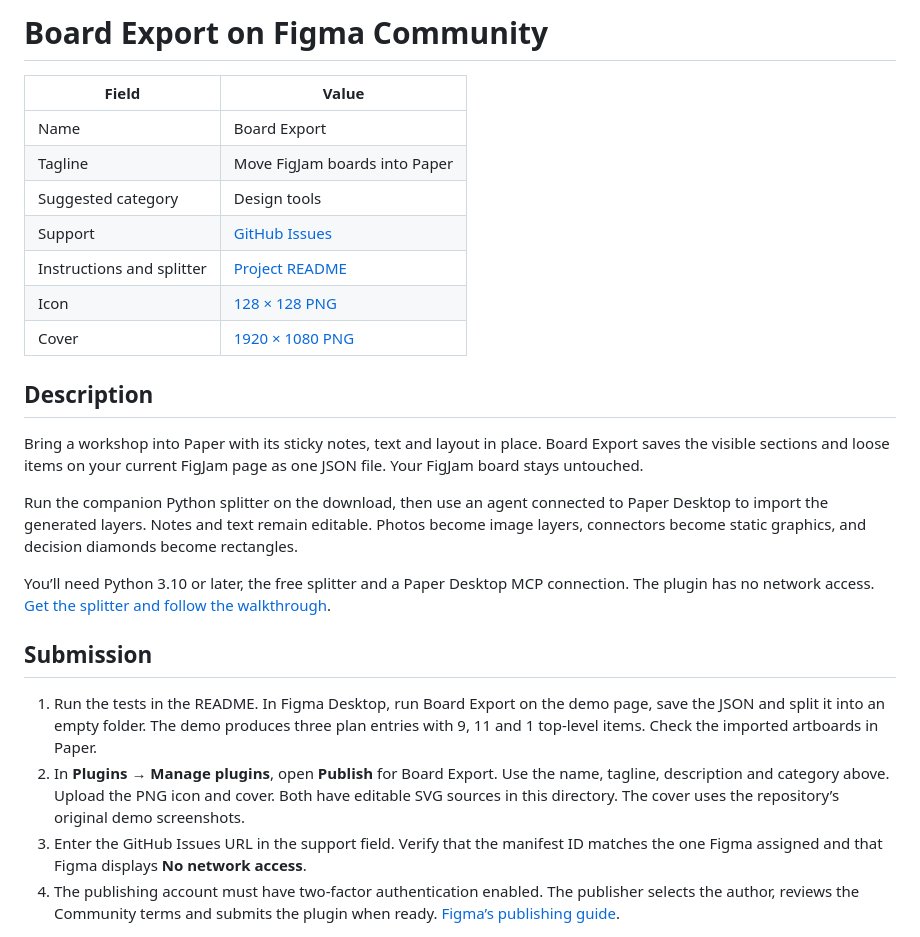
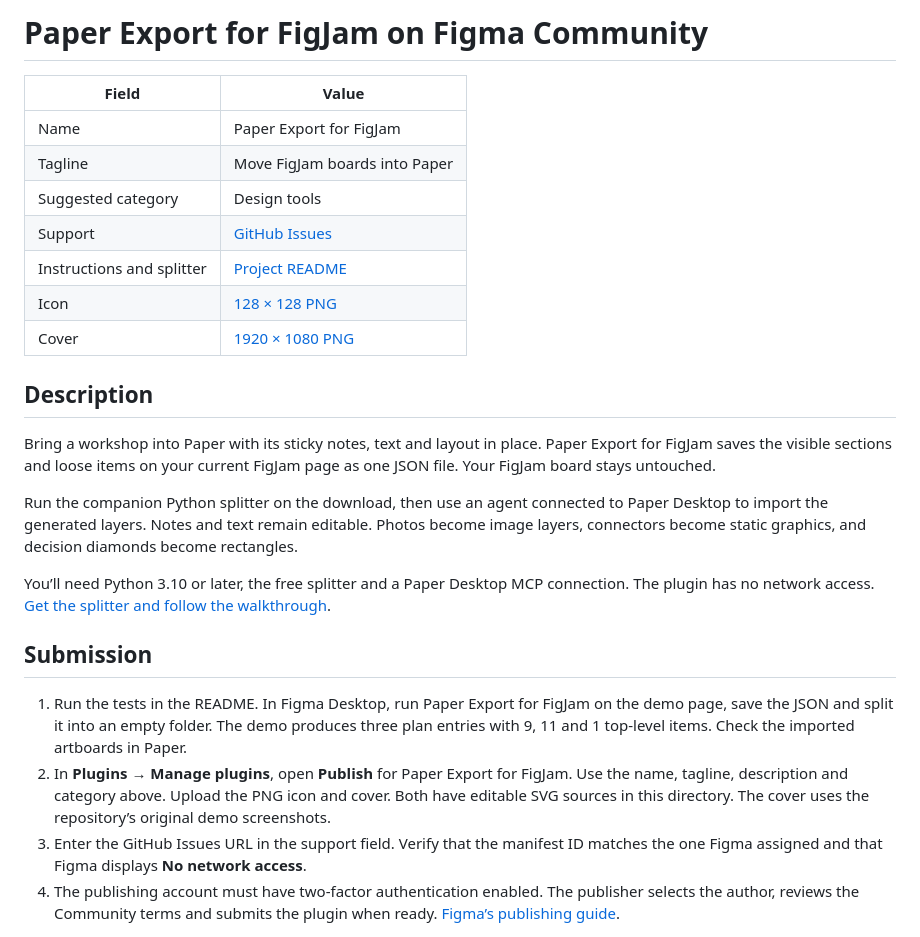
Before and after one commit to Gonzillaaa/paper-export-for-figjam, a Markdown page: docs/community/listing.md, the part around one of its changes. GitHub-like rendering.

```diff
--- a/docs/community/listing.md
+++ b/docs/community/listing.md
@@ -1,7 +1,7 @@
-# Board Export on Figma Community
+# Paper Export for FigJam on Figma Community
 
 | Field | Value |
 | --- | --- |
-| Name | Board Export |
+| Name | Paper Export for FigJam |
 | Tagline | Move FigJam boards into Paper |
 | Suggested category | Design tools |
@@ -12,7 +12,7 @@
 
 ## Description
 
-Bring a workshop into Paper with its sticky notes, text and layout in place. Board Export saves the visible sections and loose items on your current FigJam page as one JSON file. Your FigJam board stays untouched.
+Bring a workshop into Paper with its sticky notes, text and layout in place. Paper Export for FigJam saves the visible sections and loose items on your current FigJam page as one JSON file. Your FigJam board stays untouched.
 
 Run the companion Python splitter on the download, then use an agent connected to Paper Desktop to import the generated layers. Notes and text remain editable. Photos become image layers, connectors become static graphics, and decision diamonds become rectangles.
 
@@ -20,7 +20,7 @@ You’ll need Python 3.10 or later, the free splitter and a Paper Desktop MCP co
 
 ## Submission
 
-1. Run the tests in the README. In Figma Desktop, run Board Export on the demo page, save the JSON and split it into an empty folder. The demo produces three plan entries with 9, 11 and 1 top-level items. Check the imported artboards in Paper.
-2. In **Plugins → Manage plugins**, open **Publish** for Board Export. Use the name, tagline, description and category above. Upload the PNG icon and cover. Both have editable SVG sources in this directory. The cover uses the repository’s original demo screenshots.
+1. Run the tests in the README. In Figma Desktop, run Paper Export for FigJam on the demo page, save the JSON and split it into an empty folder. The demo produces three plan entries with 9, 11 and 1 top-level items. Check the imported artboards in Paper.
+2. In **Plugins → Manage plugins**, open **Publish** for Paper Export for FigJam. Use the name, tagline, description and category above. Upload the PNG icon and cover. Both have editable SVG sources in this directory. The cover uses the repository’s original demo screenshots.
 3. Enter the GitHub Issues URL in the support field. Verify that the manifest ID matches the one Figma assigned and that Figma displays **No network access**.
 4. The publishing account must have two-factor authentication enabled. The publisher selects the author, reviews the Community terms and submits the plugin when ready. [Figma’s publishing guide](https://help.figma.com/hc/en-us/articles/360042293394-Publish-classic-plugins-to-the-Figma-Community).
```
Also changed, not shown: other parts of docs/community/listing.md (+3 -3 lines), README.md (+8 -8 lines), docs/community/cover.png, 9 other files.
